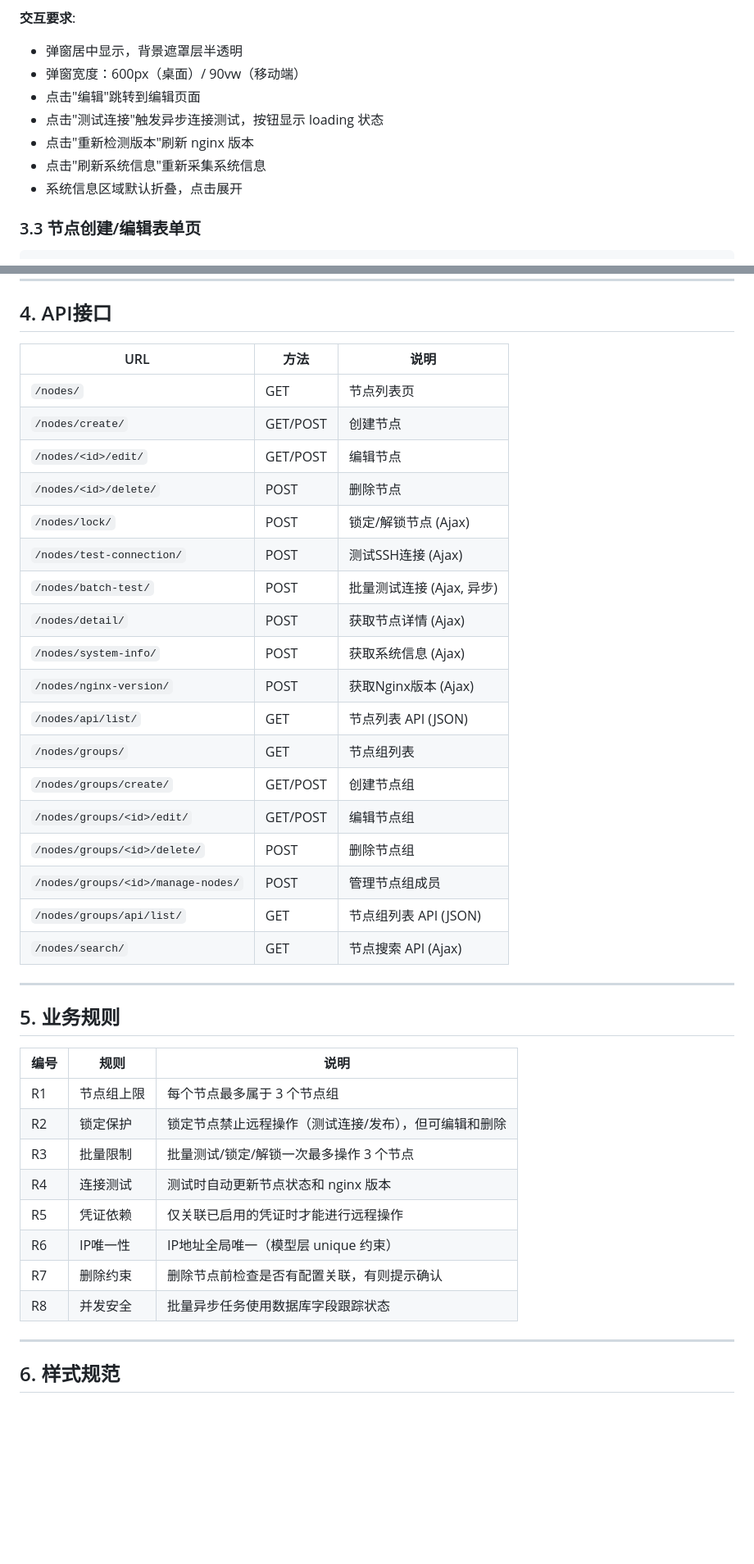
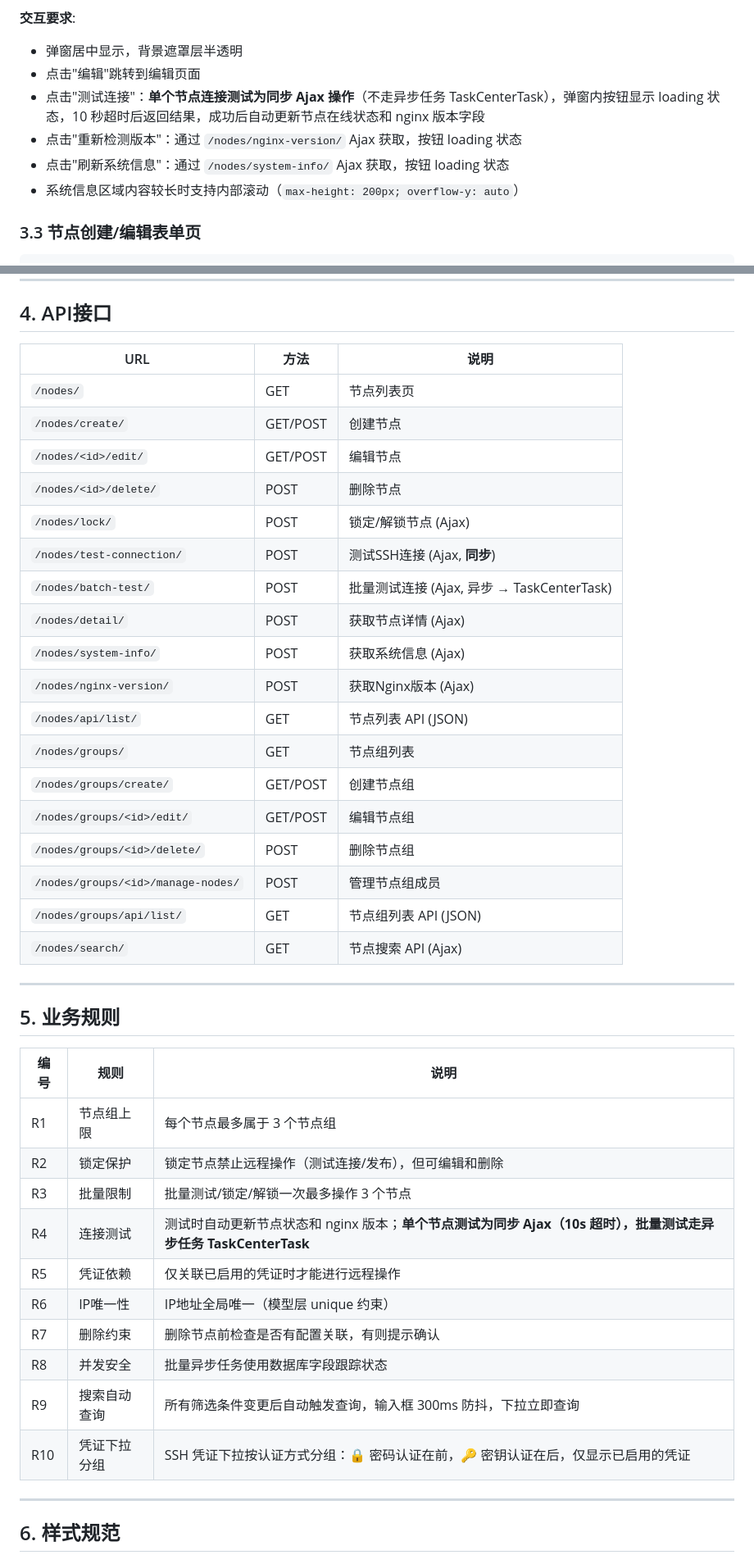
Before and after one commit to zerotocode398/mngxops, a Markdown page: .trae/docs_v1/02_nodes.md, 2 parts joined by grey strips. Shown at 82% size. Drawn GitHub-style; blank space fills up the shorter version.

```diff
--- a/.trae/docs_v1/02_nodes.md
+++ b/.trae/docs_v1/02_nodes.md
@@ -158,12 +165,11 @@
 
 **交互要求**:
 - 弹窗居中显示，背景遮罩层半透明
-- 弹窗宽度：600px（桌面）/ 90vw（移动端）
 - 点击"编辑"跳转到编辑页面
-- 点击"测试连接"触发异步连接测试，按钮显示 loading 状态
-- 点击"重新检测版本"刷新 nginx 版本
-- 点击"刷新系统信息"重新采集系统信息
-- 系统信息区域默认折叠，点击展开
+- 点击"测试连接"：**单个节点连接测试为同步 Ajax 操作**（不走异步任务 TaskCenterTask），弹窗内按钮显示 loading 状态，10 秒超时后返回结果，成功后自动更新节点在线状态和 nginx 版本字段
+- 点击"重新检测版本"：通过 `/nodes/nginx-version/` Ajax 获取，按钮 loading 状态
+- 点击"刷新系统信息"：通过 `/nodes/system-info/` Ajax 获取，按钮 loading 状态
+- 系统信息区域内容较长时支持内部滚动（`max-height: 200px; overflow-y: auto`）
 
 ### 3.3 节点创建/编辑表单页
 
@@ -250,41 +263,43 @@
 
 ## 4. API接口
 
-| URL | 方法 | 说明 |
-|-----|------|------|
-| `/nodes/` | GET | 节点列表页 |
-| `/nodes/create/` | GET/POST | 创建节点 |
-| `/nodes/<id>/edit/` | GET/POST | 编辑节点 |
-| `/nodes/<id>/delete/` | POST | 删除节点 |
-| `/nodes/lock/` | POST | 锁定/解锁节点 (Ajax) |
-| `/nodes/test-connection/` | POST | 测试SSH连接 (Ajax) |
-| `/nodes/batch-test/` | POST | 批量测试连接 (Ajax, 异步) |
-| `/nodes/detail/` | POST | 获取节点详情 (Ajax) |
-| `/nodes/system-info/` | POST | 获取系统信息 (Ajax) |
-| `/nodes/nginx-version/` | POST | 获取Nginx版本 (Ajax) |
-| `/nodes/api/list/` | GET | 节点列表 API (JSON) |
-| `/nodes/groups/` | GET | 节点组列表 |
-| `/nodes/groups/create/` | GET/POST | 创建节点组 |
-| `/nodes/groups/<id>/edit/` | GET/POST | 编辑节点组 |
-| `/nodes/groups/<id>/delete/` | POST | 删除节点组 |
-| `/nodes/groups/<id>/manage-nodes/` | POST | 管理节点组成员 |
-| `/nodes/groups/api/list/` | GET | 节点组列表 API (JSON) |
-| `/nodes/search/` | GET | 节点搜索 API (Ajax) |
+| URL                                | 方法     | 说明                      |
+| ---------------------------------- | -------- | ------------------------- |
+| `/nodes/`                          | GET      | 节点列表页                |
+| `/nodes/create/`                   | GET/POST | 创建节点                  |
+| `/nodes/<id>/edit/`                | GET/POST | 编辑节点                  |
+| `/nodes/<id>/delete/`              | POST     | 删除节点                  |
+| `/nodes/lock/`                     | POST     | 锁定/解锁节点 (Ajax)      |
+| `/nodes/test-connection/`          | POST     | 测试SSH连接 (Ajax, **同步**) |
+| `/nodes/batch-test/`               | POST     | 批量测试连接 (Ajax, 异步 → TaskCenterTask) |
+| `/nodes/detail/`                   | POST     | 获取节点详情 (Ajax)       |
+| `/nodes/system-info/`              | POST     | 获取系统信息 (Ajax)       |
+| `/nodes/nginx-version/`            | POST     | 获取Nginx版本 (Ajax)      |
+| `/nodes/api/list/`                 | GET      | 节点列表 API (JSON)       |
+| `/nodes/groups/`                   | GET      | 节点组列表                |
+| `/nodes/groups/create/`            | GET/POST | 创建节点组                |
+| `/nodes/groups/<id>/edit/`         | GET/POST | 编辑节点组                |
+| `/nodes/groups/<id>/delete/`       | POST     | 删除节点组                |
+| `/nodes/groups/<id>/manage-nodes/` | POST     | 管理节点组成员            |
+| `/nodes/groups/api/list/`          | GET      | 节点组列表 API (JSON)     |
+| `/nodes/search/`                   | GET      | 节点搜索 API (Ajax)       |
 
 ---
 
 ## 5. 业务规则
 
-| 编号 | 规则 | 说明 |
-|------|------|------|
-| R1 | 节点组上限 | 每个节点最多属于 3 个节点组 |
-| R2 | 锁定保护 | 锁定节点禁止远程操作（测试连接/发布），但可编辑和删除 |
-| R3 | 批量限制 | 批量测试/锁定/解锁一次最多操作 3 个节点 |
-| R4 | 连接测试 | 测试时自动更新节点状态和 nginx 版本 |
-| R5 | 凭证依赖 | 仅关联已启用的凭证时才能进行远程操作 |
-| R6 | IP唯一性 | IP地址全局唯一（模型层 unique 约束） |
-| R7 | 删除约束 | 删除节点前检查是否有配置关联，有则提示确认 |
-| R8 | 并发安全 | 批量异步任务使用数据库字段跟踪状态 |
+| 编号 | 规则       | 说明                                                  |
+| ---- | ---------- | ----------------------------------------------------- |
+| R1   | 节点组上限 | 每个节点最多属于 3 个节点组                           |
+| R2   | 锁定保护   | 锁定节点禁止远程操作（测试连接/发布），但可编辑和删除 |
+| R3   | 批量限制   | 批量测试/锁定/解锁一次最多操作 3 个节点               |
+| R4   | 连接测试   | 测试时自动更新节点状态和 nginx 版本；**单个节点测试为同步 Ajax（10s 超时），批量测试走异步任务 TaskCenterTask** |
+| R5   | 凭证依赖   | 仅关联已启用的凭证时才能进行远程操作                  |
+| R6   | IP唯一性   | IP地址全局唯一（模型层 unique 约束）                  |
+| R7   | 删除约束   | 删除节点前检查是否有配置关联，有则提示确认            |
+| R8   | 并发安全   | 批量异步任务使用数据库字段跟踪状态                    |
+| R9   | 搜索自动查询 | 所有筛选条件变更后自动触发查询，输入框 300ms 防抖，下拉立即查询 |
+| R10  | 凭证下拉分组 | SSH 凭证下拉按认证方式分组：🔒 密码认证在前，🔑 密钥认证在后，仅显示已启用的凭证 |
 
 ---
 
```
Also changed, not shown: other parts of .trae/docs_v1/02_nodes.md (+111 -95 lines).
